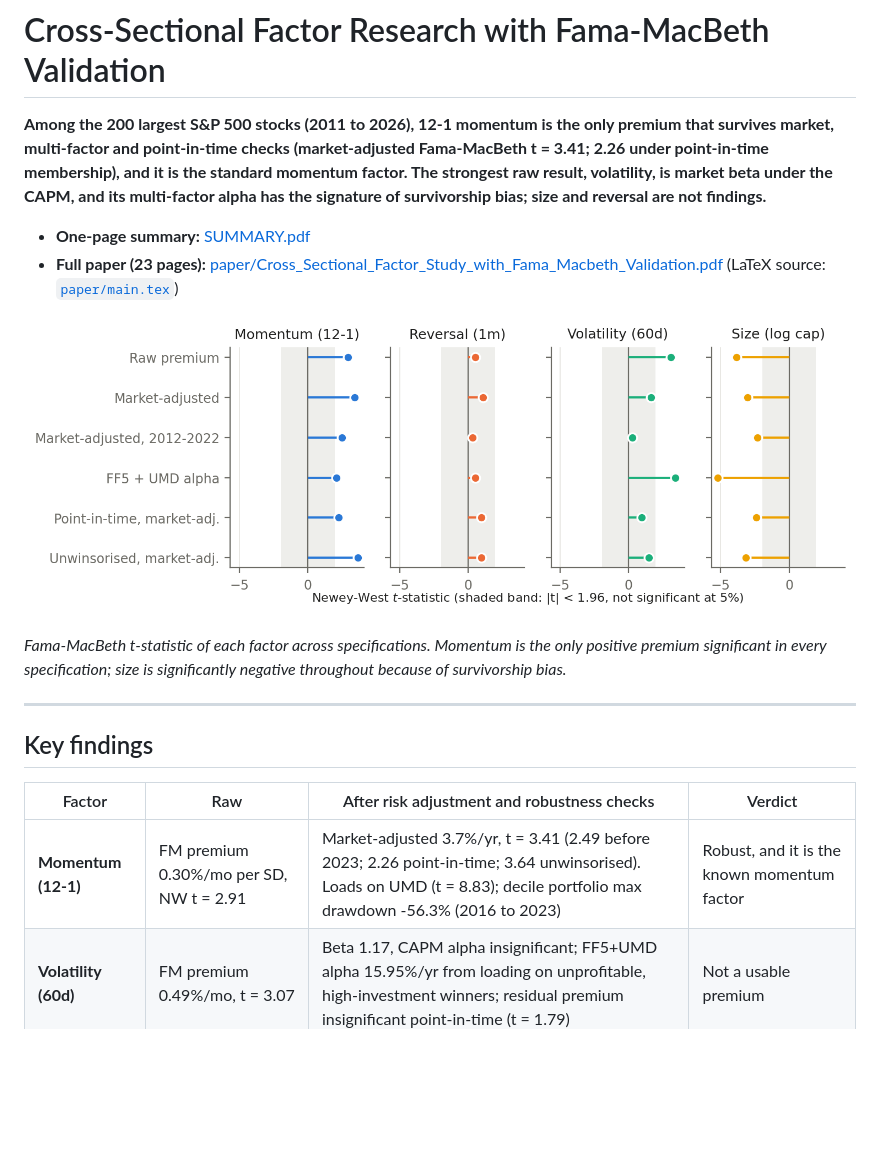
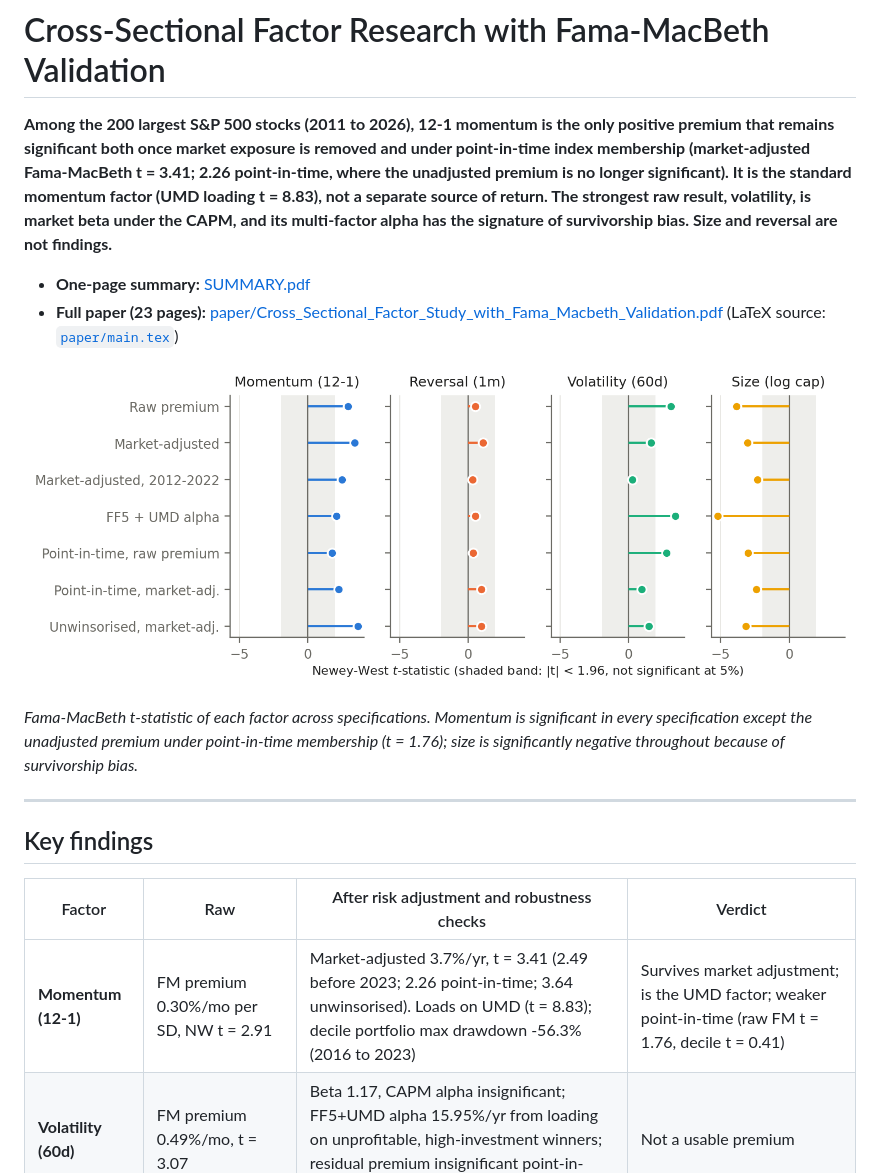
Before and after one commit to zack-higham/Cross-Sectional-Factor-Research-with-Fama-MacBeth-Validation, a Markdown page: README.md, the part around the change. GitHub-like rendering; pictures changed too: paper/figures/robustness_summary.png; blank space fills up the shorter version.

Commit message:
Rewrite the momentum headline so it does not overclaim
The previous headline said momentum survives market, multi-factor and
point-in-time checks, quoting only the most favourable point-in-time
specification. Under point-in-time membership the unadjusted
Fama-MacBeth premium is not significant (t = 1.76) and the decile spread
has t = 0.41.

The README, one-page summary, abstract, point-in-time section and the
opening of the conclusion now make one claim at one strength: momentum
is the only positive premium that stays significant both after market
adjustment and under point-in-time membership, it is the UMD factor,
and its unadjusted point-in-time premium is not significant. The word
"positive" is needed because size's market-adjusted premium is also
significant, with the opposite sign. The robustness summary figure gains
the point-in-time raw premium so it shows the weak specification too.
No reported number changes.

```diff
--- a/README.md
+++ b/README.md
@@ -1,17 +1,19 @@
 # Cross-Sectional Factor Research with Fama-MacBeth Validation
 
-**Among the 200 largest S&P 500 stocks (2011 to 2026), 12-1 momentum is the only premium that survives
-market, multi-factor and point-in-time checks (market-adjusted Fama-MacBeth t = 3.41; 2.26 under point-in-time
-membership), and it is the standard momentum factor. The strongest raw result, volatility, is market beta under
-the CAPM, and its multi-factor alpha has the signature of survivorship bias; size and reversal are not findings.**
+**Among the 200 largest S&P 500 stocks (2011 to 2026), 12-1 momentum is the only positive premium that remains
+significant both once market exposure is removed and under point-in-time index membership (market-adjusted
+Fama-MacBeth t = 3.41; 2.26 point-in-time, where the unadjusted premium is no longer significant). It is the standard momentum factor (UMD
+loading t = 8.83), not a separate source of return. The strongest raw result, volatility, is market beta under the
+CAPM, and its multi-factor alpha has the signature of survivorship bias. Size and reversal are not findings.**
 
 - **One-page summary:** [SUMMARY.pdf](SUMMARY.pdf)
 - **Full paper (23 pages):** [paper/Cross_Sectional_Factor_Study_with_Fama_Macbeth_Validation.pdf](paper/Cross_Sectional_Factor_Study_with_Fama_Macbeth_Validation.pdf) (LaTeX source: [`paper/main.tex`](paper/main.tex))
 
 ![Fama-MacBeth t-statistic of each factor across specifications](paper/figures/robustness_summary.png)
 
-*Fama-MacBeth t-statistic of each factor across specifications. Momentum is the only positive premium
-significant in every specification; size is significantly negative throughout because of survivorship bias.*
+*Fama-MacBeth t-statistic of each factor across specifications. Momentum is significant in every specification
+except the unadjusted premium under point-in-time membership (t = 1.76); size is significantly negative throughout
+because of survivorship bias.*
 
 ---
 
@@ -19,7 +21,7 @@ significant in every specification; size is significantly negative throughout be
 
 | Factor | Raw | After risk adjustment and robustness checks | Verdict |
 |---|---|---|---|
-| **Momentum (12-1)** | FM premium 0.30%/mo per SD, NW t = 2.91 | Market-adjusted 3.7%/yr, t = 3.41 (2.49 before 2023; 2.26 point-in-time; 3.64 unwinsorised). Loads on UMD (t = 8.83); decile portfolio max drawdown -56.3% (2016 to 2023) | Robust, and it is the known momentum factor |
+| **Momentum (12-1)** | FM premium 0.30%/mo per SD, NW t = 2.91 | Market-adjusted 3.7%/yr, t = 3.41 (2.49 before 2023; 2.26 point-in-time; 3.64 unwinsorised). Loads on UMD (t = 8.83); decile portfolio max drawdown -56.3% (2016 to 2023) | Survives market adjustment; is the UMD factor; weaker point-in-time (raw FM t = 1.76, decile t = 0.41) |
 | **Volatility (60d)** | FM premium 0.49%/mo, t = 3.07 | Beta 1.17, CAPM alpha insignificant; FF5+UMD alpha 15.95%/yr from loading on unprofitable, high-investment winners; residual premium insignificant point-in-time (t = 1.79) | Not a usable premium |
 | **Reversal (1m)** | Insignificant (t = 0.51) | Turnover 3.44/month, break-even cost 9.7 bps | Eliminated by costs |
 | **Size (log cap)** | Big-minus-small -21.26%/yr | Alpha survives SMB; shrinks 25.4% point-in-time | Survivorship bias, not a size effect |
```
Also changed, not shown: 6 other files.
